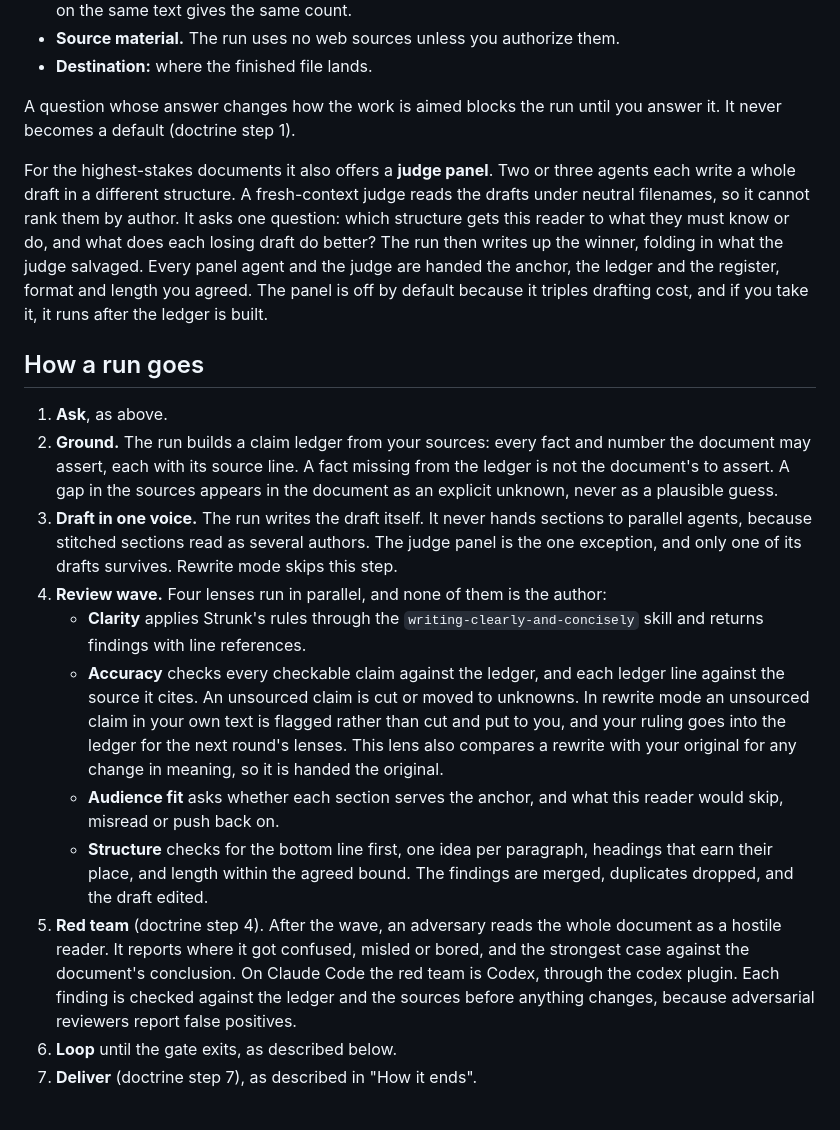
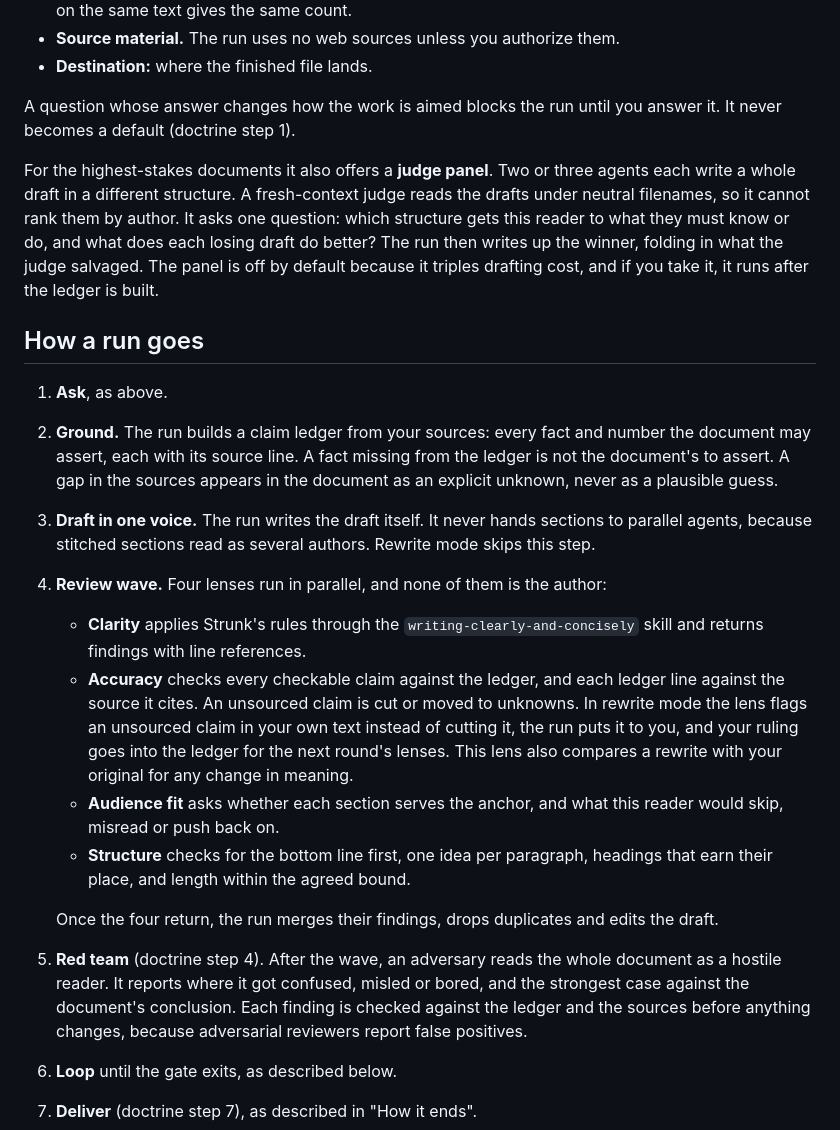
Before and after one commit to scottcrosby-securebine/doctrine-skills, a Markdown page: docs/skills/doctrine-write.md, the part around one of its changes. Rendered like a GitHub page.

```diff
--- a/docs/skills/doctrine-write.md
+++ b/docs/skills/doctrine-write.md
@@ -28,20 +28,21 @@ Before anything is drafted, the run asks what your request left open:
 
 A question whose answer changes how the work is aimed blocks the run until you answer it. It never becomes a default (doctrine step 1).
 
-For the highest-stakes documents it also offers a **judge panel**. Two or three agents each write a whole draft in a different structure. A fresh-context judge reads the drafts under neutral filenames, so it cannot rank them by author. It asks one question: which structure gets this reader to what they must know or do, and what does each losing draft do better? The run then writes up the winner, folding in what the judge salvaged. Every panel agent and the judge are handed the anchor, the ledger and the register, format and length you agreed. The panel is off by default because it triples drafting cost, and if you take it, it runs after the ledger is built.
+For the highest-stakes documents it also offers a **judge panel**. Two or three agents each write a whole draft in a different structure. A fresh-context judge reads the drafts under neutral filenames, so it cannot rank them by author. It asks one question: which structure gets this reader to what they must know or do, and what does each losing draft do better? The run then writes up the winner, folding in what the judge salvaged. The panel is off by default because it triples drafting cost, and if you take it, it runs after the ledger is built.
 
 ## How a run goes
 
 1. **Ask**, as above.
 2. **Ground.** The run builds a claim ledger from your sources: every fact and number the document may assert, each with its source line. A fact missing from the ledger is not the document's to assert. A gap in the sources appears in the document as an explicit unknown, never as a plausible guess.
-3. **Draft in one voice.** The run writes the draft itself. It never hands sections to parallel agents, because stitched sections read as several authors. The judge panel is the one exception, and only one of its drafts survives. Rewrite mode skips this step.
+3. **Draft in one voice.** The run writes the draft itself. It never hands sections to parallel agents, because stitched sections read as several authors. Rewrite mode skips this step.
 4. **Review wave.** Four lenses run in parallel, and none of them is the author:
    - **Clarity** applies Strunk's rules through the `writing-clearly-and-concisely` skill and returns findings with line references.
-   - **Accuracy** checks every checkable claim against the ledger, and each ledger line against the source it cites. An unsourced claim is cut or moved to unknowns. In rewrite mode an unsourced claim in your own text is flagged rather than cut and put to you, and your ruling goes into the ledger for the next round's lenses. This lens also compares a rewrite with your original for any change in meaning, so it is handed the original.
+   - **Accuracy** checks every checkable claim against the ledger, and each ledger line against the source it cites. An unsourced claim is cut or moved to unknowns. In rewrite mode the lens flags an unsourced claim in your own text instead of cutting it, the run puts it to you, and your ruling goes into the ledger for the next round's lenses. This lens also compares a rewrite with your original for any change in meaning.
    - **Audience fit** asks whether each section serves the anchor, and what this reader would skip, misread or push back on.
    - **Structure** checks for the bottom line first, one idea per paragraph, headings that earn their place, and length within the agreed bound.
-   The findings are merged, duplicates dropped, and the draft edited.
-5. **Red team** (doctrine step 4). After the wave, an adversary reads the whole document as a hostile reader. It reports where it got confused, misled or bored, and the strongest case against the document's conclusion. On Claude Code the red team is Codex, through the codex plugin. Each finding is checked against the ledger and the sources before anything changes, because adversarial reviewers report false positives.
+
+   Once the four return, the run merges their findings, drops duplicates and edits the draft.
+5. **Red team** (doctrine step 4). After the wave, an adversary reads the whole document as a hostile reader. It reports where it got confused, misled or bored, and the strongest case against the document's conclusion. Each finding is checked against the ledger and the sources before anything changes, because adversarial reviewers report false positives.
 6. **Loop** until the gate exits, as described below.
 7. **Deliver** (doctrine step 7), as described in "How it ends".
 
```
Also changed, not shown: other parts of docs/skills/doctrine-write.md (+15 -17 lines), docs/skills/doctrine-write.png, 1 other file.
